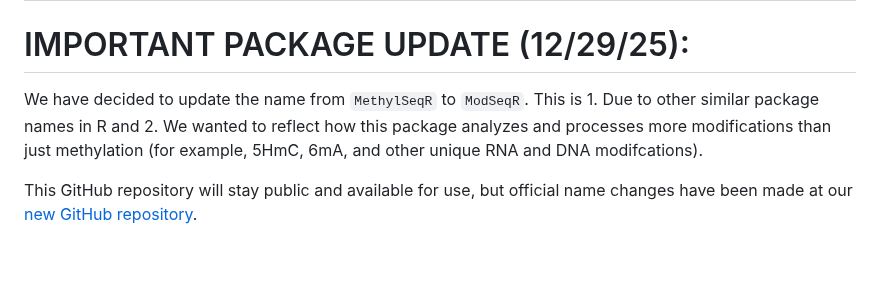
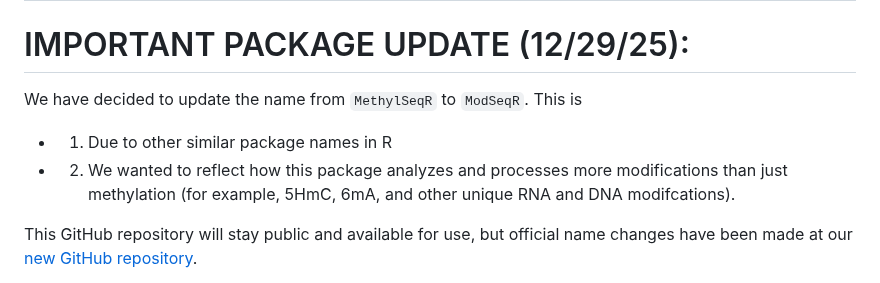
Before and after one commit to Wasatch-Biolabs-Bfx/MethylSeqR, a Markdown page: README.md, the part around the change. Drawn GitHub-style; blank space fills up the shorter version.

Commit message:
important name change update

```diff
--- a/README.md
+++ b/README.md
@@ -6,8 +6,10 @@
 # MethylSeqR
 
 # IMPORTANT PACKAGE UPDATE (12/29/25):
-We have decided to update the name from `MethylSeqR` to `ModSeqR`. This is 1. Due to other similar package names
-in R and 2. We wanted to reflect how this package analyzes and processes more modifications than just methylation
+We have decided to update the name from `MethylSeqR` to `ModSeqR`. This is
+* 1. Due to other similar package names
+in R
+* 2. We wanted to reflect how this package analyzes and processes more modifications than just methylation
 (for example, 5HmC, 6mA, and other unique RNA and DNA modifcations).
 
 This GitHub repository will stay public and available for use, but official name changes have been made at our
```
